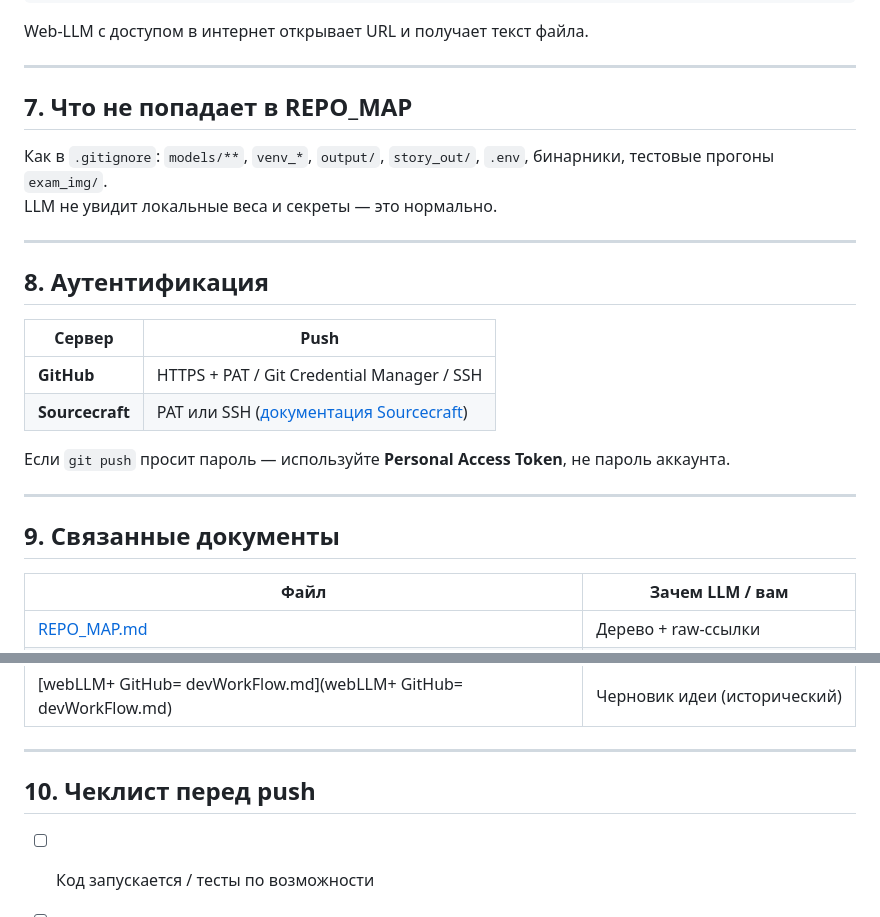
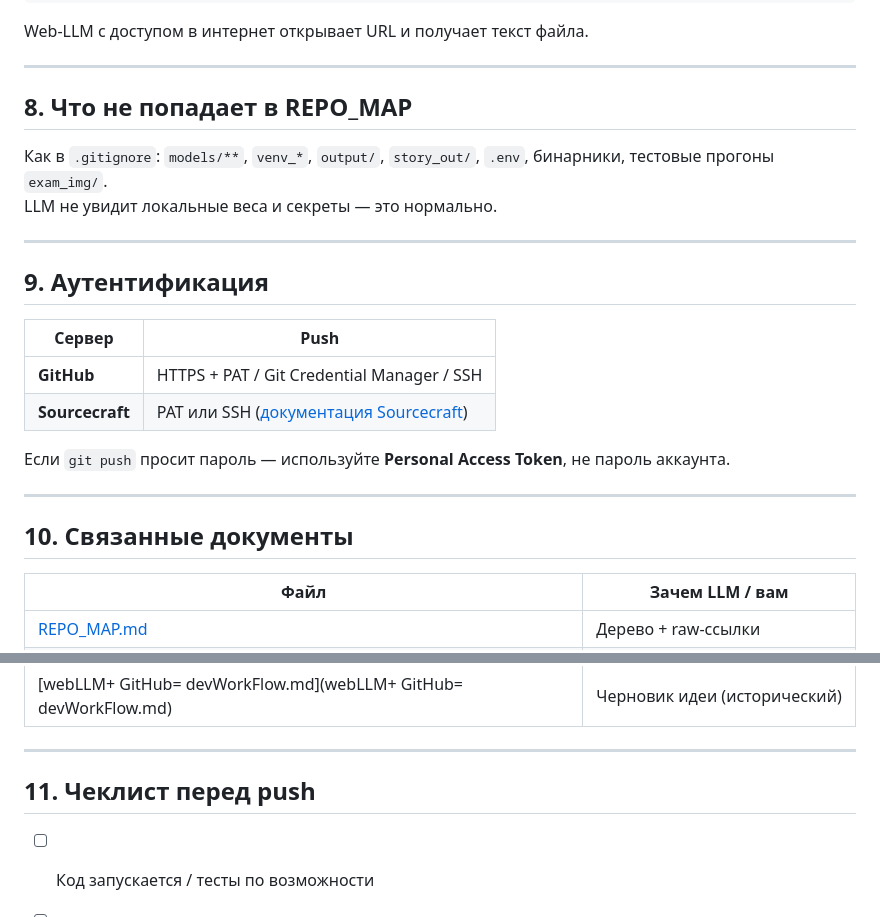
Before and after one commit to arnik807/Comix_Split, a Markdown page: spec_s/WEB_LLM_GIT_WORKFLOW.md, 2 parts joined by grey strips. Drawn GitHub-style.

```diff
--- a/spec_s/WEB_LLM_GIT_WORKFLOW.md
+++ b/spec_s/WEB_LLM_GIT_WORKFLOW.md
@@ -264,14 +283,14 @@ Web-LLM с доступом в интернет открывает URL и пол
 
 ---
 
-## 7. Что не попадает в REPO_MAP
+## 8. Что не попадает в REPO_MAP
 
 Как в `.gitignore`: `models/**`, `venv_*`, `output/`, `story_out/`, `.env`, бинарники, тестовые прогоны `exam_img/`.
 LLM не увидит локальные веса и секреты — это нормально.
 
 ---
 
-## 8. Аутентификация
+## 9. Аутентификация
 
 | Сервер | Push |
 |--------|------|
@@ -282,7 +301,7 @@ LLM не увидит локальные веса и секреты — это
 
 ---
 
-## 9. Связанные документы
+## 10. Связанные документы
 
 | Файл | Зачем LLM / вам |
 |------|-----------------|
@@ -294,7 +313,7 @@ LLM не увидит локальные веса и секреты — это
 
 ---
 
-## 10. Чеклист перед push
+## 11. Чеклист перед push
 
 - [ ] Код запускается / тесты по возможности
 - [ ] Нет `.env`, `models/`, `exam_img/` в `git add`
```
Also changed, not shown: other parts of spec_s/WEB_LLM_GIT_WORKFLOW.md (+47 -28 lines).
